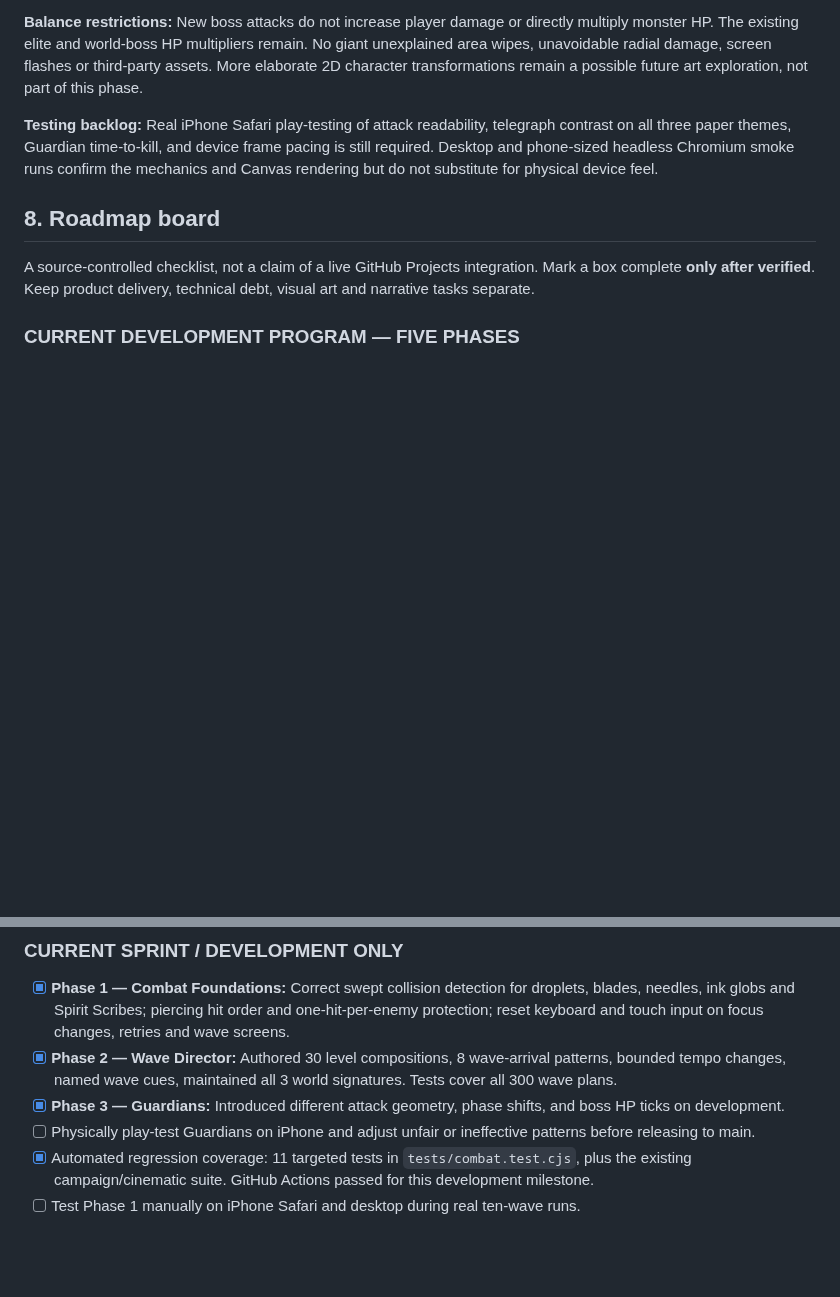
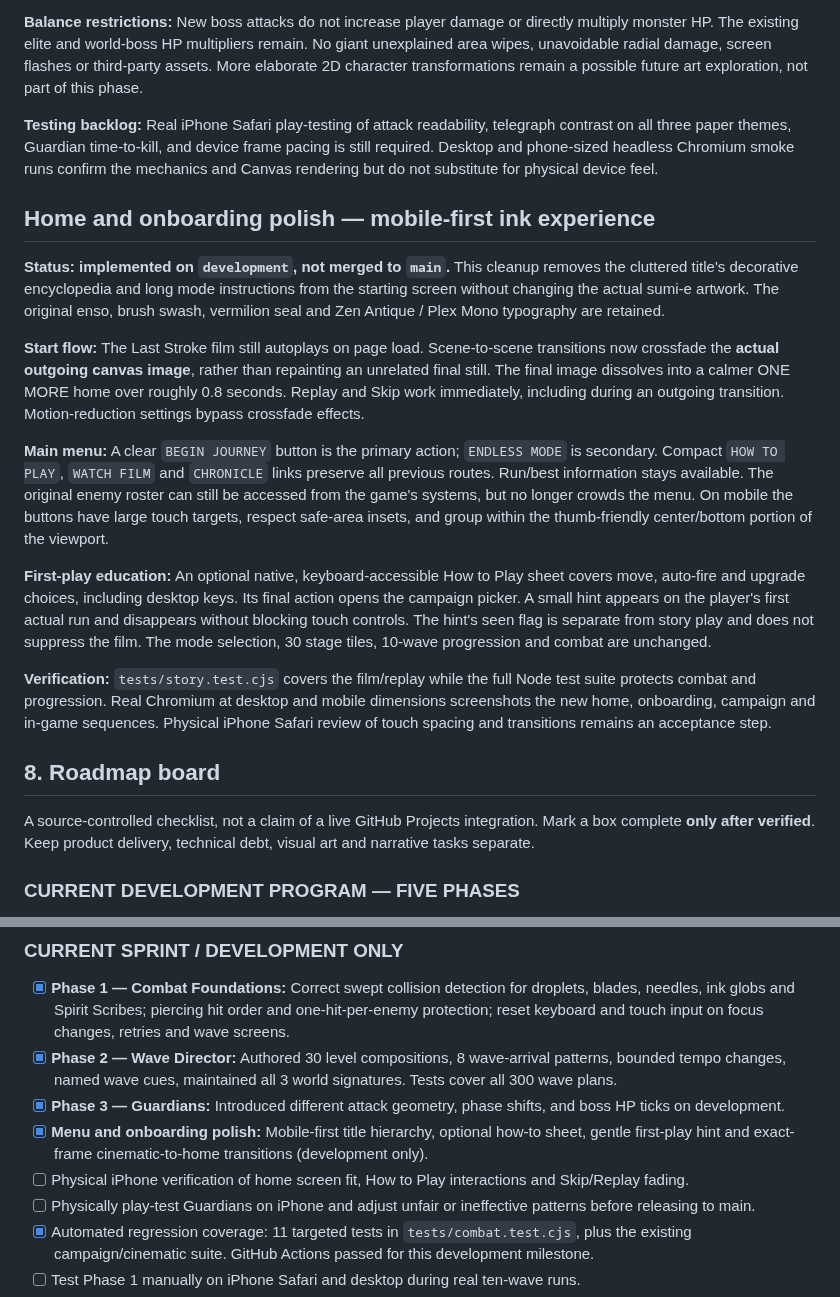
Before and after one commit to itsnotalwin/ONE_MORE, a Markdown page: docs/GAME_BIBLE.md, 2 parts joined by grey strips. GitHub-like rendering; blank space fills up the shorter version.

Commit message:
Record mobile-first menu/onboarding design, cinematic transitions and QA requirements in game bible

```diff
--- a/docs/GAME_BIBLE.md
+++ b/docs/GAME_BIBLE.md
@@ -278,6 +278,18 @@ The director chooses:
 
 **Testing backlog:** Real iPhone Safari play-testing of attack readability, telegraph contrast on all three paper themes, Guardian time-to-kill, and device frame pacing is still required. Desktop and phone-sized headless Chromium smoke runs confirm the mechanics and Canvas rendering but do not substitute for physical device feel.
 
+## Home and onboarding polish — mobile-first ink experience
+
+**Status: implemented on `development`, not merged to `main`.** This cleanup removes the cluttered title's decorative encyclopedia and long mode instructions from the starting screen without changing the actual sumi-e artwork. The original enso, brush swash, vermilion seal and Zen Antique / Plex Mono typography are retained.
+
+**Start flow:** The Last Stroke film still autoplays on page load. Scene-to-scene transitions now crossfade the **actual outgoing canvas image**, rather than repainting an unrelated final still. The final image dissolves into a calmer ONE MORE home over roughly 0.8 seconds. Replay and Skip work immediately, including during an outgoing transition. Motion-reduction settings bypass crossfade effects.
+
+**Main menu:** A clear `BEGIN JOURNEY` button is the primary action; `ENDLESS MODE` is secondary. Compact `HOW TO PLAY`, `WATCH FILM` and `CHRONICLE` links preserve all previous routes. Run/best information stays available. The original enemy roster can still be accessed from the game's systems, but no longer crowds the menu. On mobile the buttons have large touch targets, respect safe-area insets, and group within the thumb-friendly center/bottom portion of the viewport.
+
+**First-play education:** An optional native, keyboard-accessible How to Play sheet covers move, auto-fire and upgrade choices, including desktop keys. Its final action opens the campaign picker. A small hint appears on the player's first actual run and disappears without blocking touch controls. The hint's seen flag is separate from story play and does not suppress the film. The mode selection, 30 stage tiles, 10-wave progression and combat are unchanged.
+
+**Verification:** `tests/story.test.cjs` covers the film/replay while the full Node test suite protects combat and progression. Real Chromium at desktop and mobile dimensions screenshots the new home, onboarding, campaign and in-game sequences. Physical iPhone Safari review of touch spacing and transitions remains an acceptance step.
+
 ## 8. Roadmap board
 
 A source-controlled checklist, not a claim of a live GitHub Projects integration. Mark a box complete **only after verified**. Keep product delivery, technical debt, visual art and narrative tasks separate.
@@ -328,6 +340,8 @@ These are sequential implementation phases, not five changes to deploy at once.
 - [x] **Phase 1 — Combat Foundations:** Correct swept collision detection for droplets, blades, needles, ink globs and Spirit Scribes; piercing hit order and one-hit-per-enemy protection; reset keyboard and touch input on focus changes, retries and wave screens.
 - [x] **Phase 2 — Wave Director:** Authored 30 level compositions, 8 wave-arrival patterns, bounded tempo changes, named wave cues, maintained all 3 world signatures. Tests cover all 300 wave plans.
 - [x] **Phase 3 — Guardians:** Introduced different attack geometry, phase shifts, and boss HP ticks on development.
+- [x] **Menu and onboarding polish:** Mobile-first title hierarchy, optional how-to sheet, gentle first-play hint and exact-frame cinematic-to-home transitions (development only).
+- [ ] Physical iPhone verification of home screen fit, How to Play interactions and Skip/Replay fading.
 - [ ] Physically play-test Guardians on iPhone and adjust unfair or ineffective patterns before releasing to main.
 - [x] Automated regression coverage: 11 targeted tests in `tests/combat.test.cjs`, plus the existing campaign/cinematic suite. GitHub Actions passed for this development milestone.
 - [ ] Test Phase 1 manually on iPhone Safari and desktop during real ten-wave runs.
```
